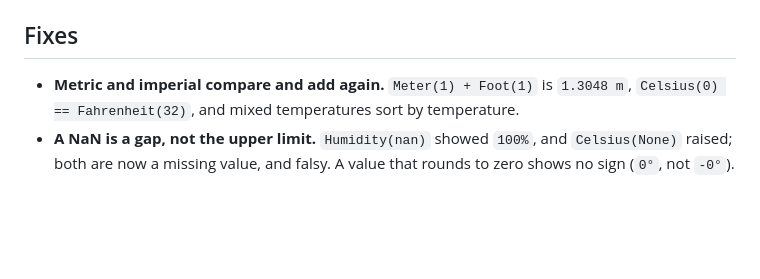
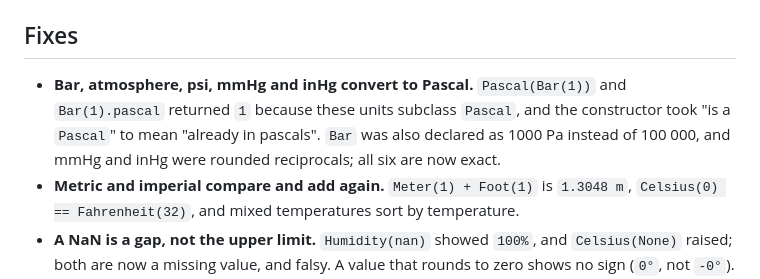
Before and after one commit to noblecloud/WeatherUnits, a Markdown page: docs/change-logs/0.9.0.md, the part around the change. GitHub-like rendering; blank space fills up the shorter version.

Commit message:
docs(Changelog): note pressure variant conversion fix
Co-Authored-By: Claude Opus 5.5 <noreply@anthropic.com>
Claude-Session: https://claude.ai/code/session_01WnR3GRieWpiL1LQPZ3idrN

```diff
--- a/docs/change-logs/0.9.0.md
+++ b/docs/change-logs/0.9.0.md
@@ -74,6 +74,11 @@ everything merged to `dev` since 0.8.0.
 
 ## Fixes
 
+- **Bar, atmosphere, psi, mmHg and inHg convert to Pascal.** `Pascal(Bar(1))`
+  and `Bar(1).pascal` returned `1` because these units subclass `Pascal`, and
+  the constructor took "is a `Pascal`" to mean "already in pascals". `Bar` was
+  also declared as 1000 Pa instead of 100 000, and mmHg and inHg were rounded
+  reciprocals; all six are now exact.
 - **Metric and imperial compare and add again.** `Meter(1) + Foot(1)` is
   `1.3048 m`, `Celsius(0) == Fahrenheit(32)`, and mixed temperatures sort by
   temperature.
```
